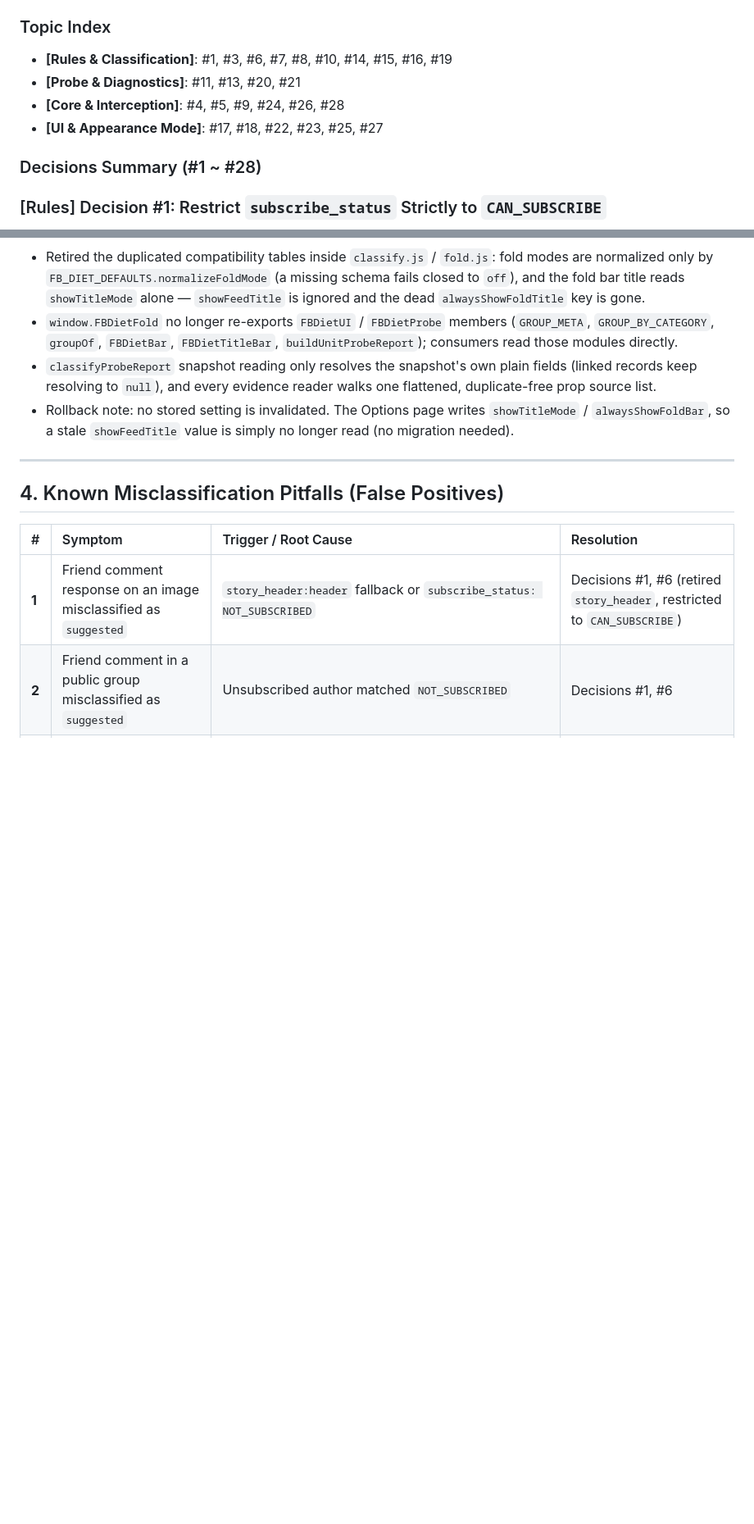
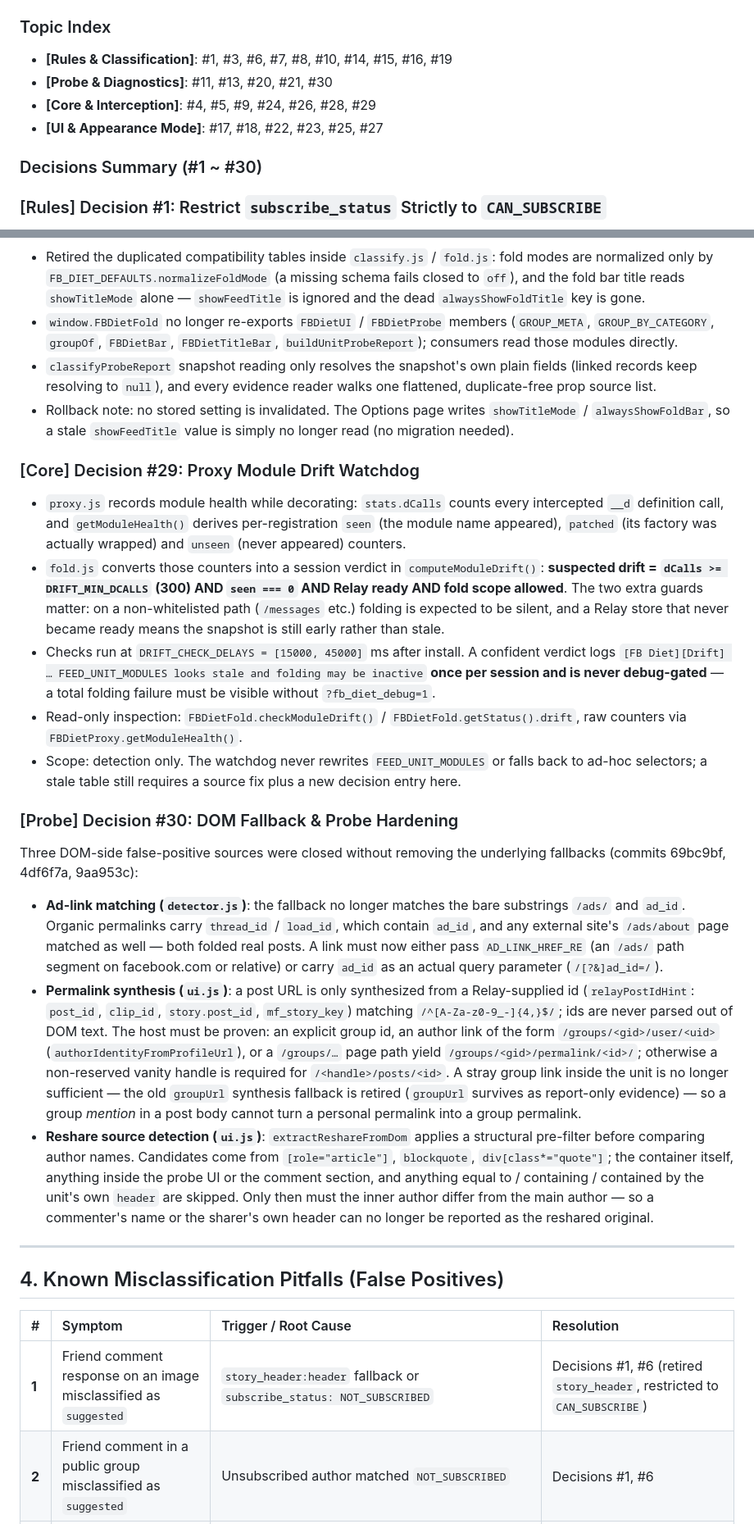
Before and after one commit to Amppa/fb-feed-diet, a Markdown page: STRATEGY.md, 2 parts joined by grey strips. Shown at 82% size. Rendered like a GitHub page; blank space fills up the shorter version.

Commit message:
Document the drift watchdog and DOM hardening decisions in STRATEGY.md

```diff
--- a/STRATEGY.md
+++ b/STRATEGY.md
@@ -55,11 +55,11 @@ sponsored  >  suggestedGroup  >  suggested  >  stories  >  reels  >  regular
 
 ### Topic Index
 - **[Rules & Classification]**: #1, #3, #6, #7, #8, #10, #14, #15, #16, #19
-- **[Probe & Diagnostics]**: #11, #13, #20, #21
-- **[Core & Interception]**: #4, #5, #9, #24, #26, #28
+- **[Probe & Diagnostics]**: #11, #13, #20, #21, #30
+- **[Core & Interception]**: #4, #5, #9, #24, #26, #28, #29
 - **[UI & Appearance Mode]**: #17, #18, #22, #23, #25, #27
 
-### Decisions Summary (#1 ~ #28)
+### Decisions Summary (#1 ~ #30)
 
 ### [Rules] Decision #1: Restrict `subscribe_status` Strictly to `CAN_SUBSCRIBE`
 - **Attempted & Rejected**: Expanding suggested criteria to include `CAN_FOLLOW` and `NOT_SUBSCRIBED`.
@@ -147,6 +147,20 @@ sponsored  >  suggestedGroup  >  suggested  >  stories  >  reels  >  regular
 - `classifyProbeReport` snapshot reading only resolves the snapshot's own plain fields (linked records keep resolving to `null`), and every evidence reader walks one flattened, duplicate-free prop source list.
 - Rollback note: no stored setting is invalidated. The Options page writes `showTitleMode` / `alwaysShowFoldBar`, so a stale `showFeedTitle` value is simply no longer read (no migration needed).
 
+### [Core] Decision #29: Proxy Module Drift Watchdog
+- `proxy.js` records module health while decorating: `stats.dCalls` counts every intercepted `__d` definition call, and `getModuleHealth()` derives per-registration `seen` (the module name appeared), `patched` (its factory was actually wrapped) and `unseen` (never appeared) counters.
+- `fold.js` converts those counters into a session verdict in `computeModuleDrift()`: **suspected drift = `dCalls >= DRIFT_MIN_DCALLS` (300) AND `seen === 0` AND Relay ready AND fold scope allowed**. The two extra guards matter: on a non-whitelisted path (`/messages` etc.) folding is expected to be silent, and a Relay store that never became ready means the snapshot is still early rather than stale.
+- Checks run at `DRIFT_CHECK_DELAYS = [15000, 45000]` ms after install. A confident verdict logs `[FB Diet][Drift] … FEED_UNIT_MODULES looks stale and folding may be inactive` **once per session and is never debug-gated** — a total folding failure must be visible without `?fb_diet_debug=1`.
+- Read-only inspection: `FBDietFold.checkModuleDrift()` / `FBDietFold.getStatus().drift`, raw counters via `FBDietProxy.getModuleHealth()`.
+- Scope: detection only. The watchdog never rewrites `FEED_UNIT_MODULES` or falls back to ad-hoc selectors; a stale table still requires a source fix plus a new decision entry here.
+
+### [Probe] Decision #30: DOM Fallback & Probe Hardening
+Three DOM-side false-positive sources were closed without removing the underlying fallbacks (commits 69bc9bf, 4df6f7a, 9aa953c):
+
+- **Ad-link matching (`detector.js`)**: the fallback no longer matches the bare substrings `/ads/` and `ad_id`. Organic permalinks carry `thread_id` / `load_id`, which contain `ad_id`, and any external site's `/ads/about` page matched as well — both folded real posts. A link must now either pass `AD_LINK_HREF_RE` (an `/ads/` path segment on facebook.com or relative) or carry `ad_id` as an actual query parameter (`/[?&]ad_id=/`).
+- **Permalink synthesis (`ui.js`)**: a post URL is only synthesized from a Relay-supplied id (`relayPostIdHint`: `post_id`, `clip_id`, `story.post_id`, `mf_story_key`) matching `/^[A-Za-z0-9_-]{4,}$/`; ids are never parsed out of DOM text. The host must be proven: an explicit group id, an author link of the form `/groups/<gid>/user/<uid>` (`authorIdentityFromProfileUrl`), or a `/groups/…` page path yield `/groups/<gid>/permalink/<id>/`; otherwise a non-reserved vanity handle is required for `/<handle>/posts/<id>`. A stray group link inside the unit is no longer sufficient — the old `groupUrl` synthesis fallback is retired (`groupUrl` survives as report-only evidence) — so a group *mention* in a post body cannot turn a personal permalink into a group permalink.
+- **Reshare source detection (`ui.js`)**: `extractReshareFromDom` applies a structural pre-filter before comparing author names. Candidates come from `[role="article"]`, `blockquote`, `div[class*="quote"]`; the container itself, anything inside the probe UI or the comment section, and anything equal to / containing / contained by the unit's own `header` are skipped. Only then must the inner author differ from the main author — so a commenter's name or the sharer's own header can no longer be reported as the reshared original.
+
 ---
 
 ## 4. Known Misclassification Pitfalls (False Positives)
```
Also changed, not shown: other parts of STRATEGY.md (+4 -2 lines).
